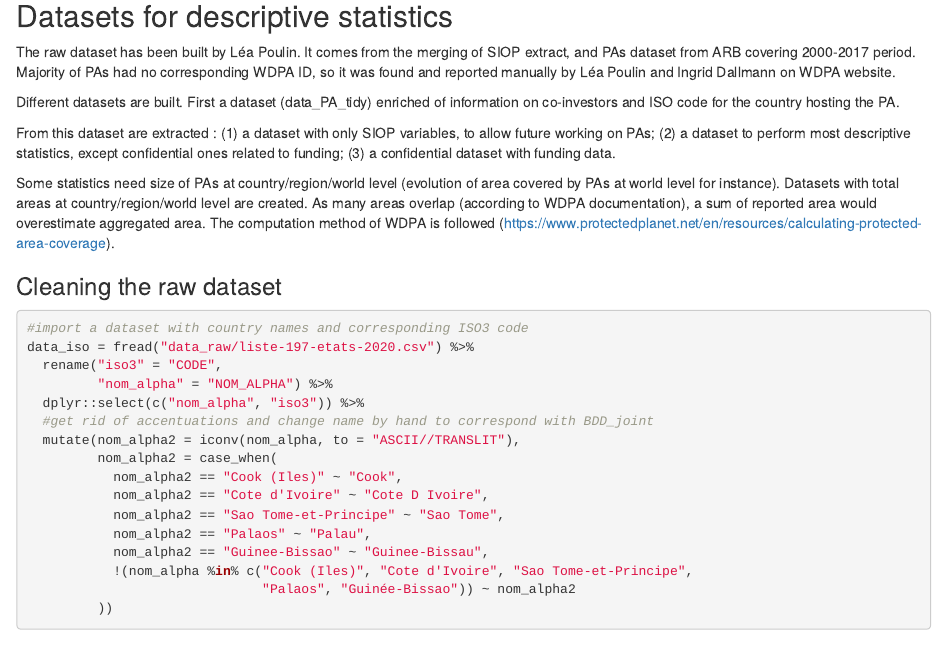
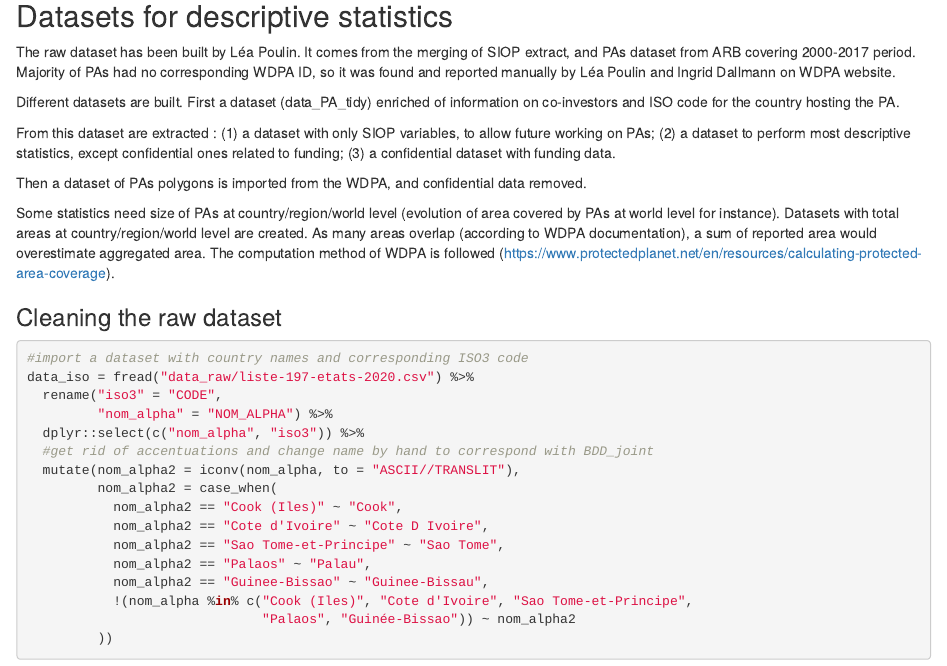
Before and after one commit to idallmann/EVA-impact-aires-protegees, an R Markdown document (scripts/BuildingData/BuildingDB_PA_WDPA.Rmd): the page in a window 1100 px wide, from 1090 px down. Rendered offline with R 4.5, knitr and Pandoc, with nearby package versions; some code elsewhere in the file could not run offline; column names are cleaned by a stand-in for the janitor package.

Commit message:
More details added

```diff
--- a/scripts/BuildingData/BuildingDB_PA_WDPA.Rmd
+++ b/scripts/BuildingData/BuildingDB_PA_WDPA.Rmd
@@ -32,6 +32,8 @@ The raw dataset has been built by Léa Poulin. It comes from the merging of SIOP
 Different datasets are built. First a dataset (data_PA_tidy) enriched of information on co-investors and ISO code for the country hosting the PA.
 
 From this dataset are extracted : (1) a dataset with only SIOP variables, to allow future working on PAs; (2) a dataset to perform most descriptive statistics, except confidential ones related to funding; (3) a confidential dataset with funding data.
+
+Then a dataset of PAs polygons is imported from the WDPA, and confidential data removed.
 
 Some statistics need size of PAs at country/region/world level (evolution of area covered by PAs at world level for instance). Datasets with total areas at country/region/world level are created. As many areas overlap (according to WDPA documentation), a sum of reported area would overestimate aggregated area. The computation method of WDPA is followed (<https://www.protectedplanet.net/en/resources/calculating-protected-area-coverage>).
 
```
